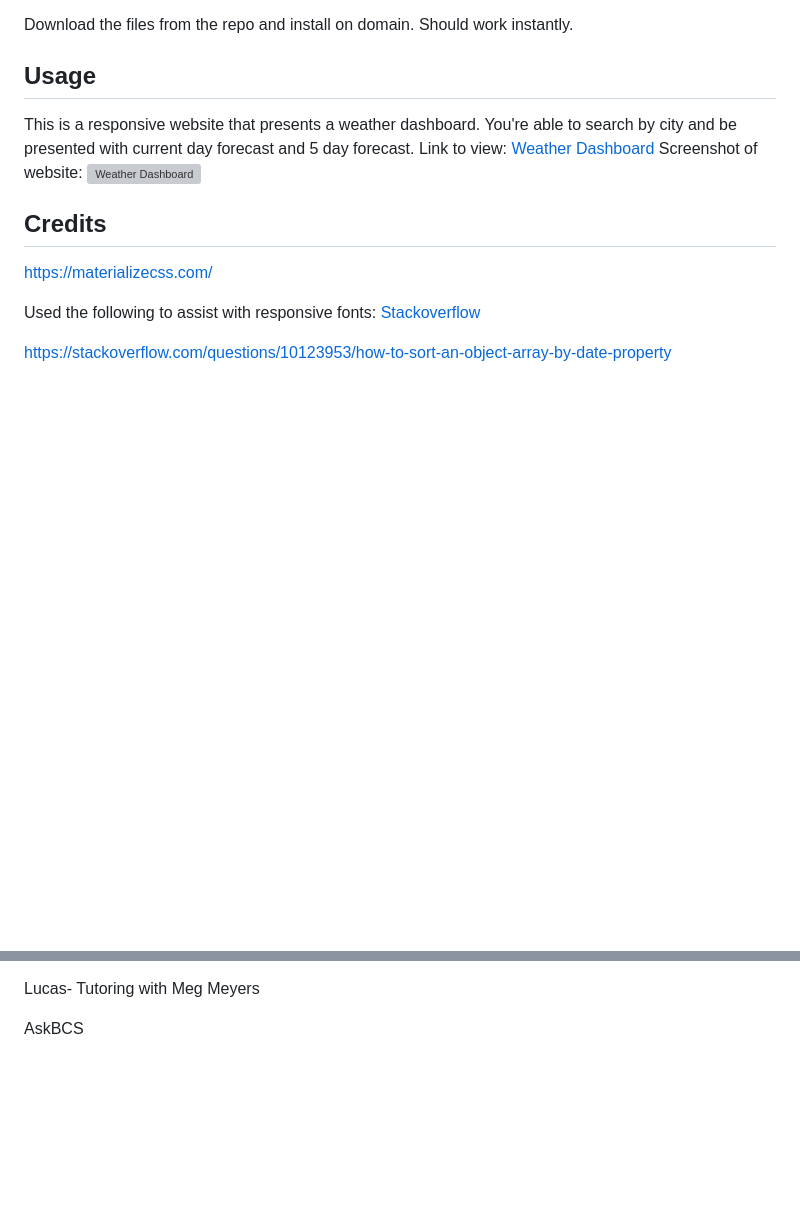
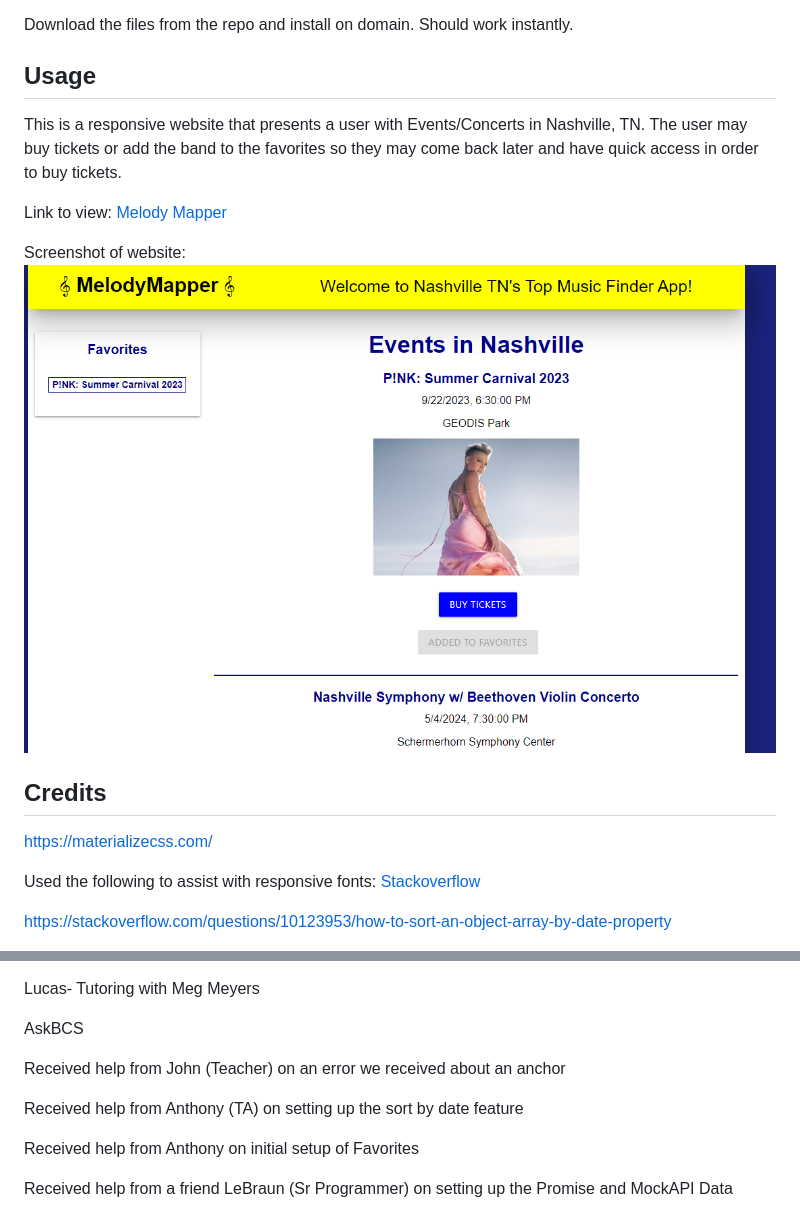
Before and after one commit to PGold762/MelodyMapper, a Markdown page: README.md, 2 parts joined by grey strips. GitHub-like rendering; pictures changed too: assets/images/melodymapper-screencap.png (added); blank space fills up the shorter version; grey boxes are pictures that could not be loaded.

Commit message:
Updated readme and removed some commented out code

```diff
--- a/README.md
+++ b/README.md
@@ -48,10 +48,12 @@ Download the files from the repo and install on domain. Should work instantly.
 
 ## Usage
 
-This is a responsive website that presents a weather dashboard. You're able to search by city and be presented with current day forecast and 5 day forecast.
-Link to view: [Weather Dashboard](https://pgold762.github.io/TimedQuiz/)
+This is a responsive website that presents a user with Events/Concerts in Nashville, TN. The user may buy tickets or add the band to the favorites so they may come back later and have quick access in order to buy tickets.
+
+Link to view: [Melody Mapper](https://pgold762.github.io/MelodyMapper/)
+
 Screenshot of website:
-![Weather Dashboard](./assets/images/timed-quiz.png "Weather")
+![Melody Mapper](./assets/images/melodymapper-screencap.png "Weather")
 
 ## Credits
 
@@ -69,3 +71,11 @@ Ticketmaster - https://developer.ticketmaster.com/products-and-docs/apis/getting
 Lucas- Tutoring with Meg Meyers
 
 AskBCS
+
+Received help from John (Teacher) on an error we received about an anchor
+
+Received help from Anthony (TA) on setting up the sort by date feature
+
+Received help from Anthony on initial setup of Favorites
+
+Received help from a friend LeBraun (Sr Programmer) on setting up the Promise and MockAPI Data
```
Also changed, not shown: 2 other files.
